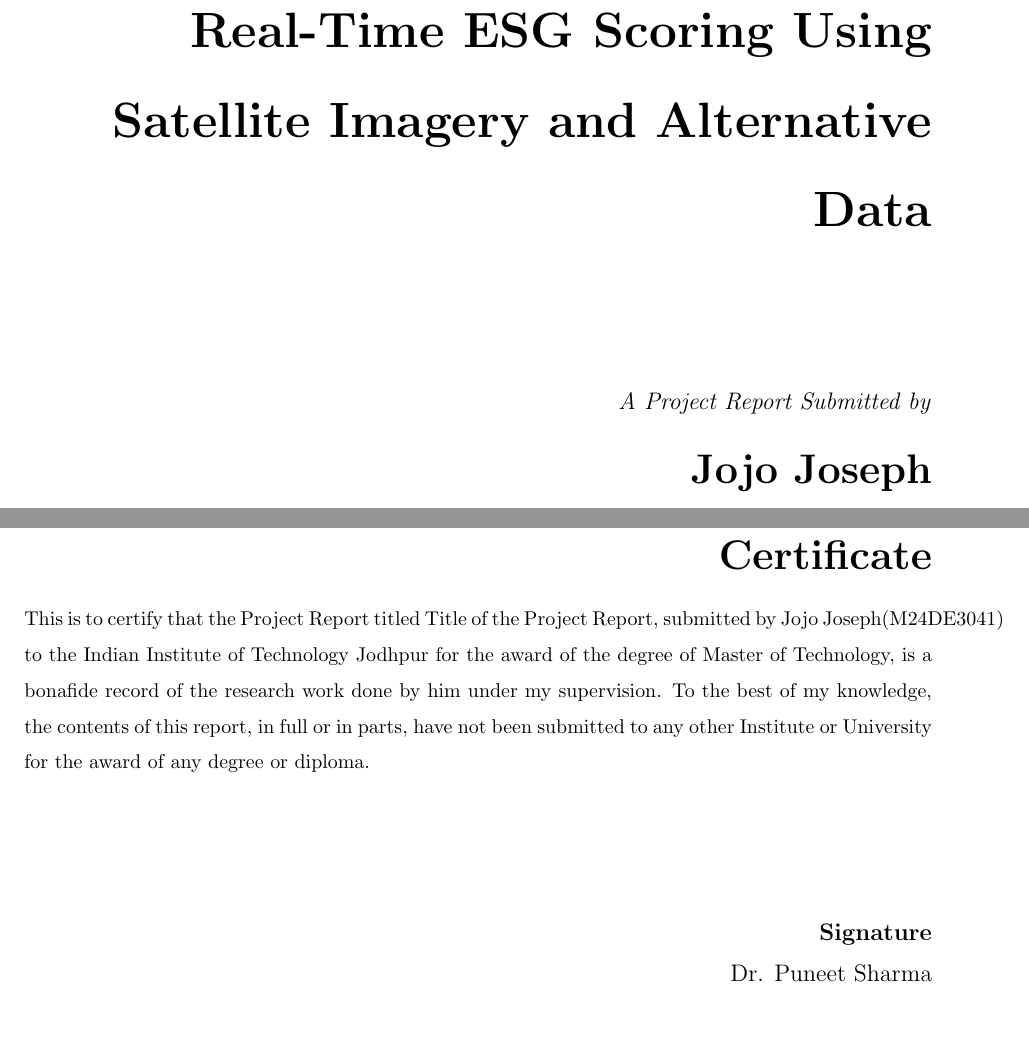
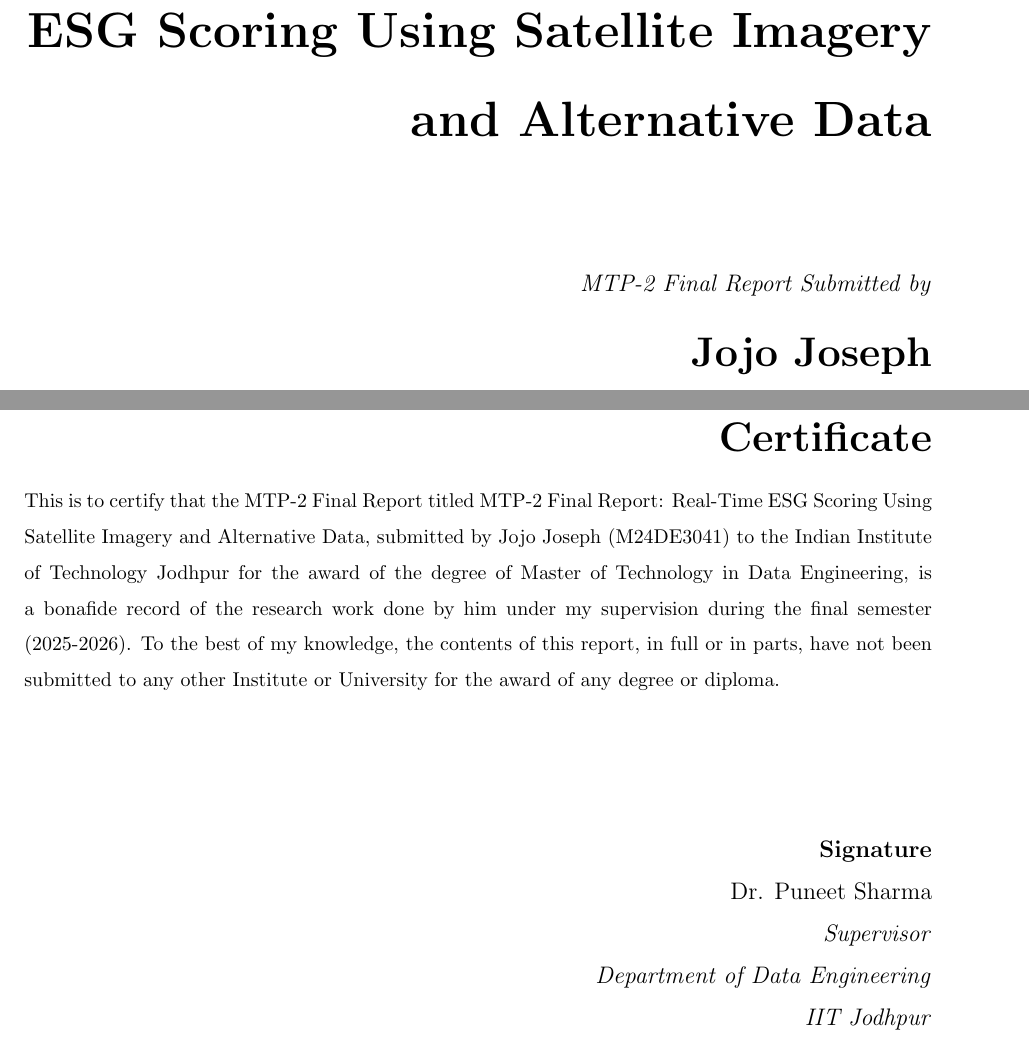
Before and after one commit to TheJojoJoseph/MTP-Project-ITJ---Real-Time-ESG-Scoring-Using-Satellite-Imagery-and-Alternative-Data, a LaTeX document (ReportProject/MTP-template-IITJ/main.tex, which reads ReportProject/MTP-template-IITJ/certificate.tex, ReportProject/MTP-template-IITJ/titlePage.tex): two parts of pages 1 and 3 of 42, joined at a grey line, cut so that both start at the same text. Compiled offline with pdfLaTeX.

Commit message:
Update thesis to MTP-2 Final Report for final semester submission
- Changed title to "MTP-2 Final Report: Real-Time ESG Scoring Using Satellite Imagery and Alternative Data"
- Updated degree to "Master of Technology in Data Engineering"
- Updated department to "Department of Data Engineering"
- Updated semester to "Final Semester (2025-2026)"
- Modified certificate page to reflect MTP-2 designation
- Updated acknowledgments with department reference
- Recompiled PDF (42 pages, May 2, 2026)

Co-Authored-By: Claude Opus 4.6 <noreply@anthropic.com>

```diff
--- a/ReportProject/MTP-template-IITJ/certificate.tex
+++ b/ReportProject/MTP-template-IITJ/certificate.tex
@@ -1,9 +1,12 @@
 \begin{flushright}
 \huge{\textbf{Certificate}}
 \end{flushright}
-This is to certify that the Project Report titled Title of the Project Report, submitted by \authorname{}(\rn{}) to the Indian Institute of Technology Jodhpur for the award of the degree of \degree{}, is a bonafide record of the research work done by him under my supervision. To the best of my knowledge, the contents of this report, in full or in parts, have not been submitted to any other Institute or University for the award of any degree or diploma.
+This is to certify that the MTP-2 Final Report titled \ttitle{}, submitted by \authorname{} (\rn{}) to the Indian Institute of Technology Jodhpur for the award of the degree of \degree{}, is a bonafide record of the research work done by him under my supervision during the final semester (2025-2026). To the best of my knowledge, the contents of this report, in full or in parts, have not been submitted to any other Institute or University for the award of any degree or diploma.
 \vspace{2cm}
 \begin{flushright}
 \large{\textbf{Signature}}\\
 \supname\\
+\emph{Supervisor}\\
+\emph{\deptname}\\
+\emph{IIT Jodhpur}
 \end{flushright}
--- a/ReportProject/MTP-template-IITJ/main.tex
+++ b/ReportProject/MTP-template-IITJ/main.tex
@@ -38,13 +38,14 @@
 %%%%%%%%%%%%%%%%%%%%%%%%%%%%%%%%%%%%%%%%%%%
 %%%%%%%%%%%%%%%% Change %%%%%%%%%%%%%%%%%%
 %%%%%%%%%%%%%%%%%%%%%%%%%%%%%%%%%%%%%%%%%%%
-\newcommand{\ttitle}{Real-Time ESG Scoring Using Satellite Imagery and Alternative Data}
+\newcommand{\ttitle}{MTP-2 Final Report: Real-Time ESG Scoring Using Satellite Imagery and Alternative Data}
 \newcommand{\supname}{Dr. Puneet Sharma}
-\newcommand{\degree}{Master of Technology}
+\newcommand{\degree}{Master of Technology in Data Engineering}
 \newcommand{\authorname}{Jojo Joseph}
 \newcommand{\rn}{M24DE3041}
 \newcommand{\univname}{IIT Jodhpur}
-\newcommand{\deptname}{Department of Data Science and Engineering}
+\newcommand{\deptname}{Department of Data Engineering}
+\newcommand{\semester}{Final Semester (2025-2026)}
 %%%%%%%%%%%%%%%%%%%%%%%%%%%%%%%%%%%%%%%%%%%%%%%%
 
 \begin{document}
--- a/ReportProject/MTP-template-IITJ/titlePage.tex
+++ b/ReportProject/MTP-template-IITJ/titlePage.tex
@@ -5,7 +5,7 @@
 \end{flushright}
 \vfill
 \begin{flushright}
-\large{\emph{A Project Report Submitted by}}\\
+\large{\emph{MTP-2 Final Report Submitted by}}\\
 \huge{\textbf{\authorname}}
 \end{flushright}
 \vfill
```
Also changed, not shown: ReportProject/MTP-template-IITJ/acknowledgments.tex (+1 -1 lines), ReportProject/MTP-template-IITJ/main.pdf, ReportProject/MTP-template-IITJ/titlePage.tex (2 more changed lines).
